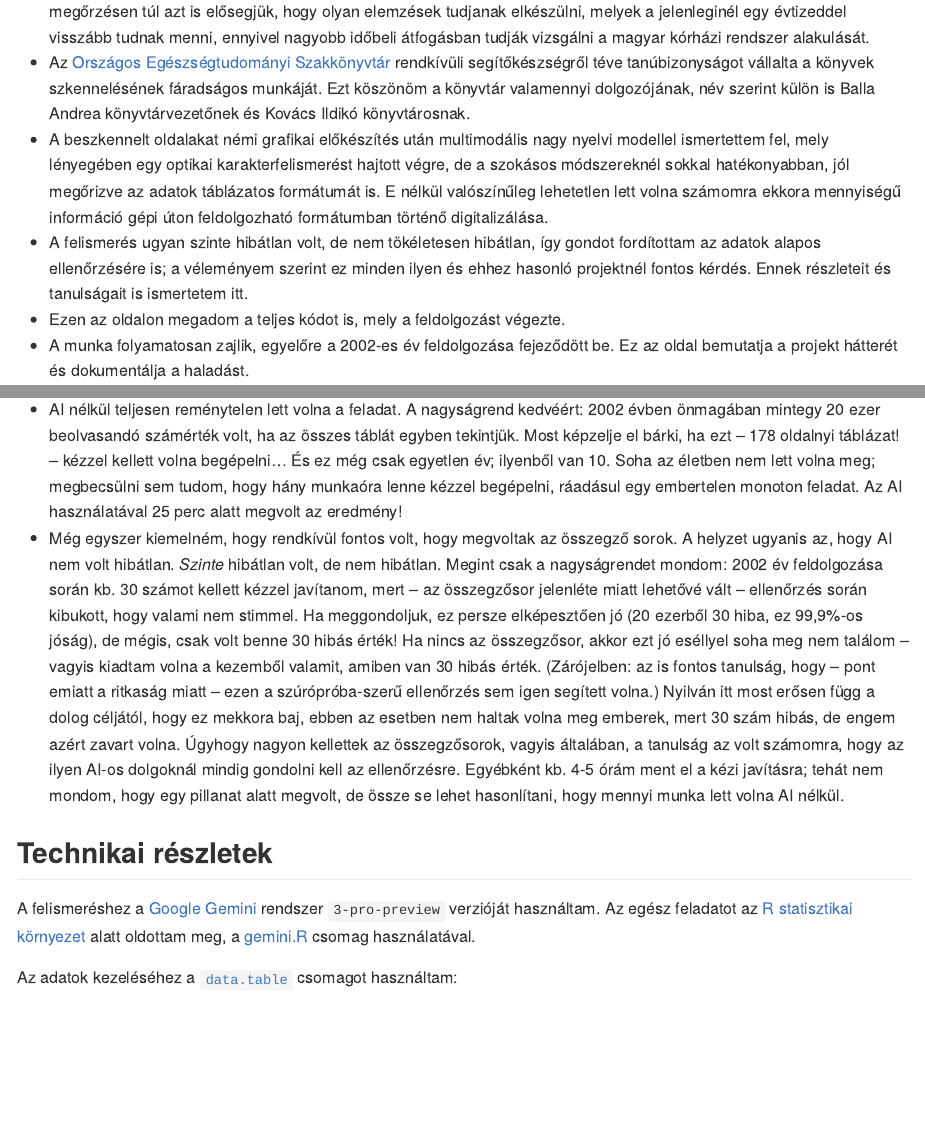
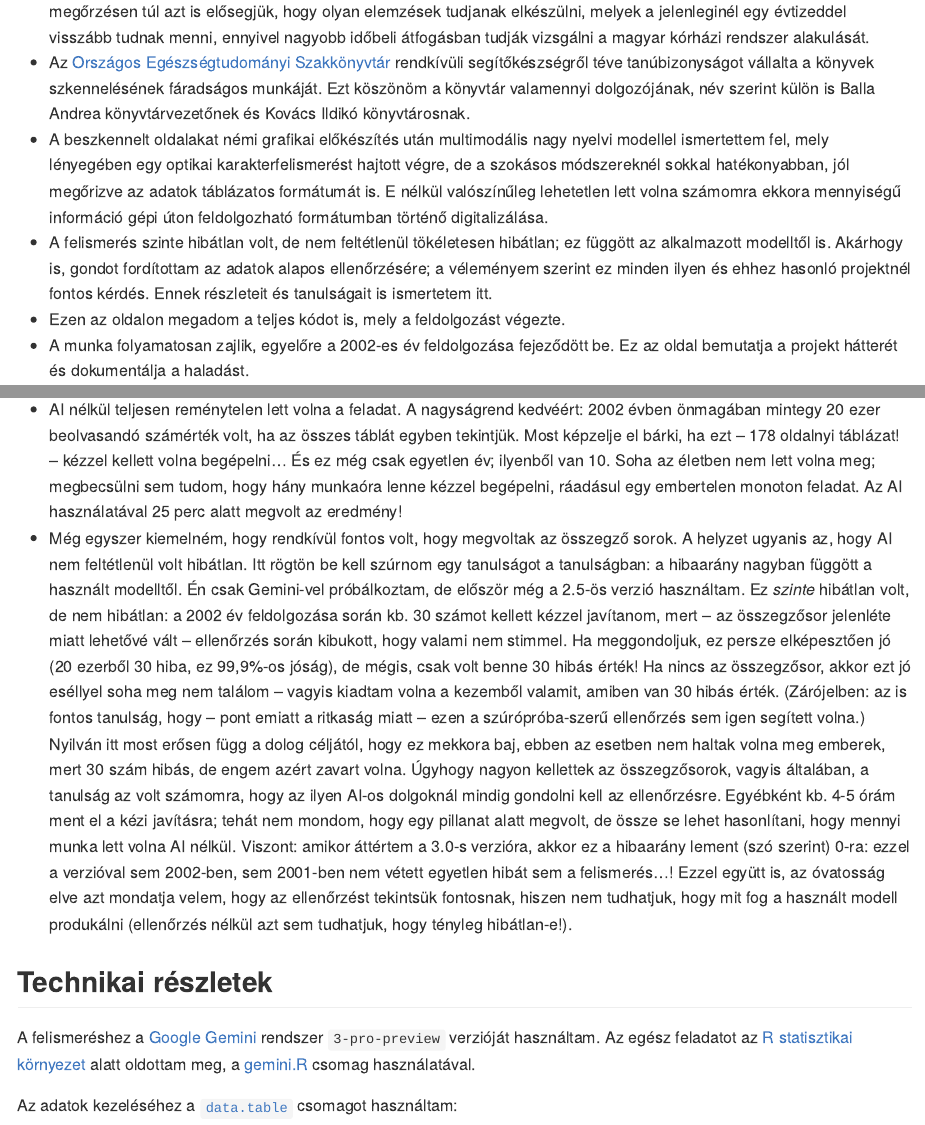
Before and after one commit to ferenci-tamas/korhaz-tortenet-digitalizalas, an R Markdown document (README.Rmd): the page in a window 1100 px wide, from 820 px down, and a second part further down, joined at a grey line. The pictures show the output file README.md that the author committed with the source, drawn offline in the style of GitHub.

Commit message:
A tanulságok kiegészítése.

```diff
--- a/README.Rmd
+++ b/README.Rmd
@@ -18,7 +18,7 @@ lang: hu
 - A projekt célja kettős. Ezen adatok történelmünk egy szeletét dokumentálják; én úgy tekintem, hogy ez egyfajta örökségünk, amit fontos, hogy akár az érdeklődők, akár a jövő történészei, egyáltalán, a következő generációk számára megőrizzünk. Ennek biztonságosabb formáját jelenti, ha ezek az információk nem csak papíron, hanem elektronikusan is megvannak. Másrészt ha az adatokat gépi úton feldolgozható formában is elérhetővé tesszük, akkor a puszta megőrzésen túl azt is elősegjük, hogy olyan elemzések tudjanak elkészülni, melyek a jelenleginél egy évtizeddel visszább tudnak menni, ennyivel nagyobb időbeli átfogásban tudják vizsgálni a magyar kórházi rendszer alakulását.
 - Az [Országos Egészségtudományi Szakkönyvtár](https://medinfo.aeek.hu/) rendkívüli segítőkészségről téve tanúbizonyságot vállalta a könyvek szkennelésének fáradságos munkáját. Ezt köszönöm a könyvtár valamennyi dolgozójának, név szerint külön is Balla Andrea könyvtárvezetőnek és Kovács Ildikó könyvtárosnak.
 - A beszkennelt oldalakat némi grafikai előkészítés után multimodális nagy nyelvi modellel ismertettem fel, mely lényegében egy optikai karakterfelismerést hajtott végre, de a szokásos módszereknél sokkal hatékonyabban, jól megőrizve az adatok táblázatos formátumát is. E nélkül valószínűleg lehetetlen lett volna számomra ekkora mennyiségű információ gépi úton feldolgozható formátumban történő digitalizálása.
-- A felismerés ugyan szinte hibátlan volt, de nem tökéletesen hibátlan, így gondot fordítottam az adatok alapos ellenőrzésére is; a véleményem szerint ez minden ilyen és ehhez hasonló projektnél fontos kérdés. Ennek részleteit és tanulságait is ismertetem itt.
+- A felismerés szinte hibátlan volt, de nem feltétlenül tökéletesen hibátlan; ez függött az alkalmazott modelltől is. Akárhogy is, gondot fordítottam az adatok alapos ellenőrzésére; a véleményem szerint ez minden ilyen és ehhez hasonló projektnél fontos kérdés. Ennek részleteit és tanulságait is ismertetem itt.
 - Ezen az oldalon megadom a teljes kódot is, mely a feldolgozást végezte.
 - A munka folyamatosan zajlik, egyelőre a 2002-es év feldolgozása fejeződött be. Ez az oldal bemutatja a projekt hátterét és dokumentálja a haladást.
 
@@ -59,7 +59,7 @@ A táblázatok szkennelése és az imént leírt feldolgozása folyamatosan zajl
 Az eddig elvégzett munka alapján a következő tanulságokat fogalmaztam meg:
 
 - AI nélkül teljesen reménytelen lett volna a feladat. A nagyságrend kedvéért: 2002 évben önmagában mintegy 20 ezer beolvasandó számérték volt, ha az összes táblát egyben tekintjük. Most képzelje el bárki, ha ezt -- 178 oldalnyi táblázat! -- kézzel kellett volna begépelni... És ez még csak egyetlen év; ilyenből van 10. Soha az életben nem lett volna meg; megbecsülni sem tudom, hogy hány munkaóra lenne kézzel begépelni, ráadásul egy embertelen monoton feladat. Az AI használatával 25 perc alatt megvolt az eredmény!
-- Még egyszer kiemelném, hogy rendkívül fontos volt, hogy megvoltak az összegző sorok. A helyzet ugyanis az, hogy AI nem volt hibátlan. *Szinte* hibátlan volt, de nem hibátlan. Megint csak a nagyságrendet mondom: 2002 év feldolgozása során kb. 30 számot kellett kézzel javítanom, mert -- az összegzősor jelenléte miatt lehetővé vált -- ellenőrzés során kibukott, hogy valami nem stimmel. Ha meggondoljuk, ez persze elképesztően jó (20 ezerből 30 hiba, ez 99,9%-os jóság), de mégis, csak volt benne 30 hibás érték! Ha nincs az összegzősor, akkor ezt jó eséllyel soha meg nem találom -- vagyis kiadtam volna a kezemből valamit, amiben van 30 hibás érték. (Zárójelben: az is fontos tanulság, hogy -- pont emiatt a ritkaság miatt -- ezen a szúrópróba-szerű ellenőrzés sem igen segített volna.) Nyilván itt most erősen függ a dolog céljától, hogy ez mekkora baj, ebben az esetben nem haltak volna meg emberek, mert 30 szám hibás, de engem azért zavart volna. Úgyhogy nagyon kellettek az összegzősorok, vagyis általában, a tanulság az volt számomra, hogy az ilyen AI-os dolgoknál mindig gondolni kell az ellenőrzésre. Egyébként kb. 4-5 órám ment el a kézi javításra; tehát nem mondom, hogy egy pillanat alatt megvolt, de össze se lehet hasonlítani, hogy mennyi munka lett volna AI nélkül.
+- Még egyszer kiemelném, hogy rendkívül fontos volt, hogy megvoltak az összegző sorok. A helyzet ugyanis az, hogy AI nem feltétlenül volt hibátlan. Itt rögtön be kell szúrnom egy tanulságot a tanulságban: a hibaarány nagyban függött a használt modelltől. Én csak Gemini-vel próbálkoztam, de először még a 2.5-ös verzió használtam. Ez *szinte* hibátlan volt, de nem hibátlan: a 2002 év feldolgozása során kb. 30 számot kellett kézzel javítanom, mert -- az összegzősor jelenléte miatt lehetővé vált -- ellenőrzés során kibukott, hogy valami nem stimmel. Ha meggondoljuk, ez persze elképesztően jó (20 ezerből 30 hiba, ez 99,9%-os jóság), de mégis, csak volt benne 30 hibás érték! Ha nincs az összegzősor, akkor ezt jó eséllyel soha meg nem találom -- vagyis kiadtam volna a kezemből valamit, amiben van 30 hibás érték. (Zárójelben: az is fontos tanulság, hogy -- pont emiatt a ritkaság miatt -- ezen a szúrópróba-szerű ellenőrzés sem igen segített volna.) Nyilván itt most erősen függ a dolog céljától, hogy ez mekkora baj, ebben az esetben nem haltak volna meg emberek, mert 30 szám hibás, de engem azért zavart volna. Úgyhogy nagyon kellettek az összegzősorok, vagyis általában, a tanulság az volt számomra, hogy az ilyen AI-os dolgoknál mindig gondolni kell az ellenőrzésre. Egyébként kb. 4-5 órám ment el a kézi javításra; tehát nem mondom, hogy egy pillanat alatt megvolt, de össze se lehet hasonlítani, hogy mennyi munka lett volna AI nélkül. Viszont: amikor áttértem a 3.0-s verzióra, akkor ez a hibaarány lement (szó szerint) 0-ra: ezzel a verzióval sem 2002-ben, sem 2001-ben nem vétett egyetlen hibát sem a felismerés...! Ezzel együtt is, az óvatosság elve azt mondatja velem, hogy az ellenőrzést tekintsük fontosnak, hiszen nem tudhatjuk, hogy mit fog a használt modell produkálni (ellenőrzés nélkül azt sem tudhatjuk, hogy tényleg hibátlan-e!).
 
 ## Technikai részletek
 
```
Also changed, not shown: README.md, output/ferenci-tamas-korhaz-agyszam-betegforgalom-2003elott.xlsx.
